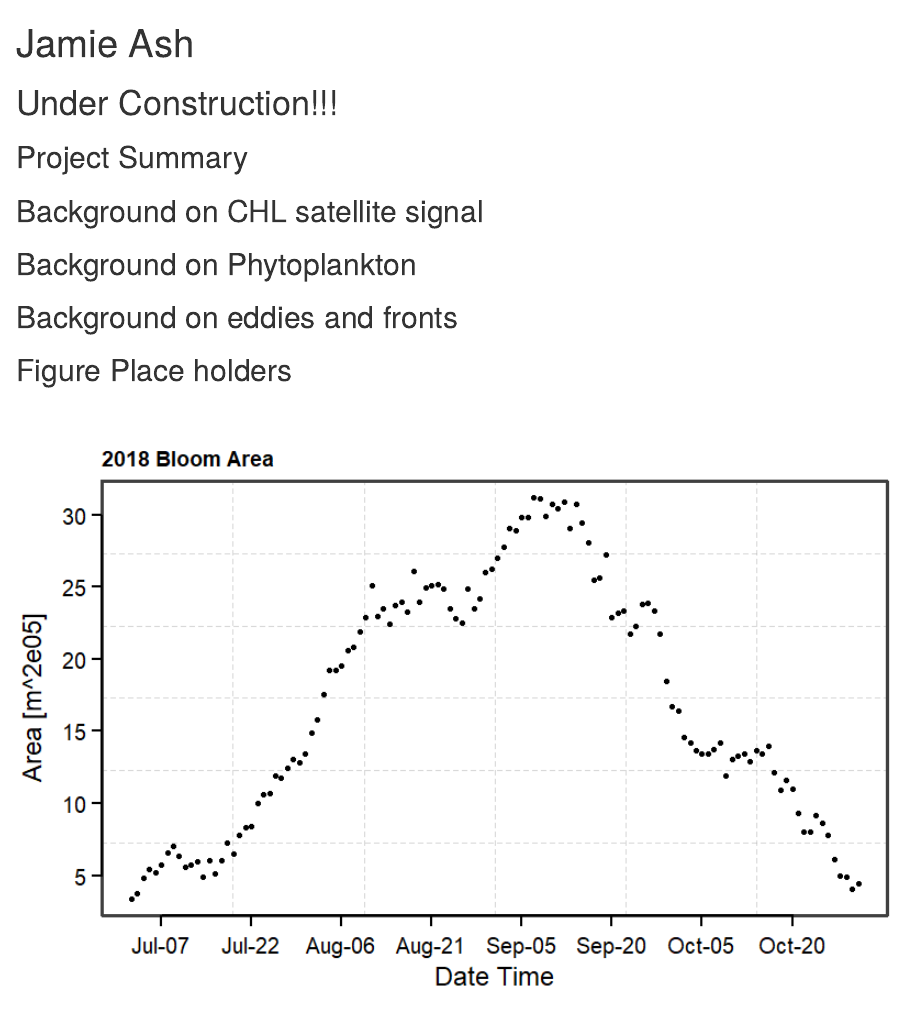
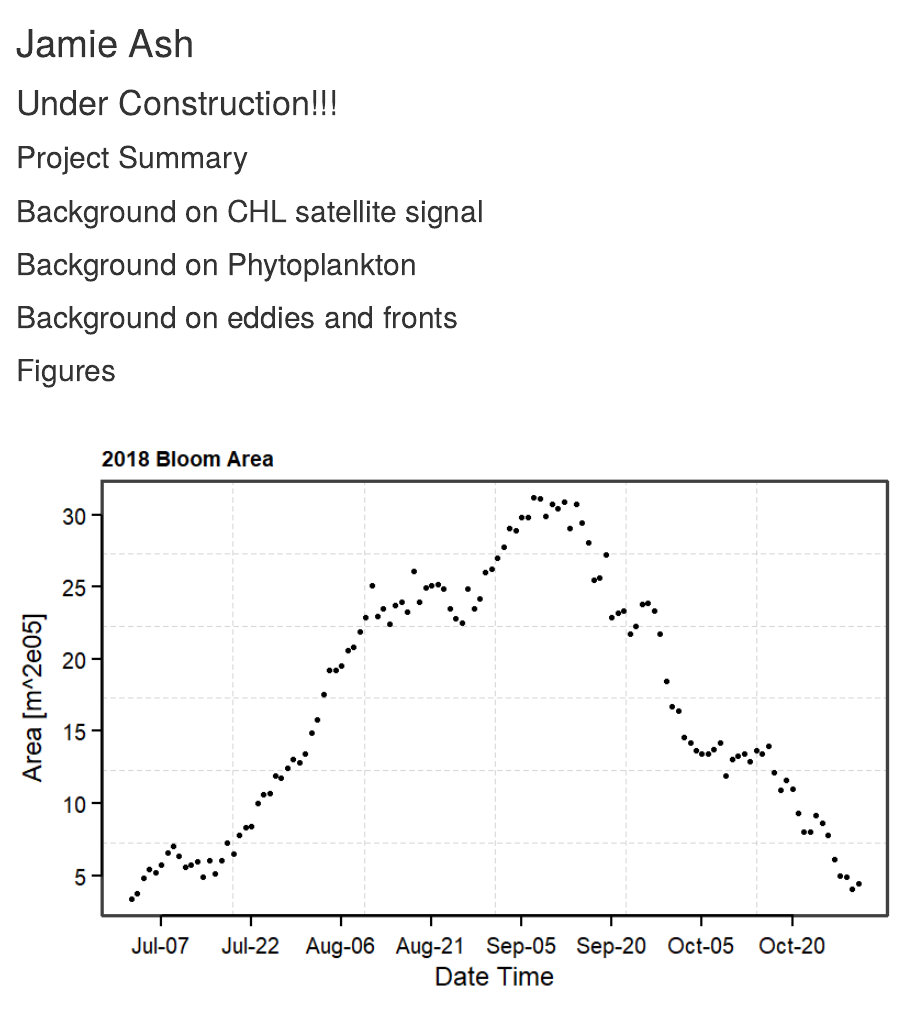
Before and after one commit to jamiesash/jamiesash.github.io, an R Markdown document (projects.Rmd): the page in a window 1100 px wide, from its top. Rendered offline with R 4.5, knitr and Pandoc, with nearby package versions; drawn as R Markdown's standard HTML page in place of the format the file asks for.

Commit message:
spellimg

````diff
--- a/projects.Rmd
+++ b/projects.Rmd
@@ -24,7 +24,7 @@ output:
 
 ## Background on eddies and fronts
 
-## Figure Place holders
+## Figures
 
 
 ```{r, echo=FALSE, fig.align='center', fig.show='hold', out.width='100%'}
````
